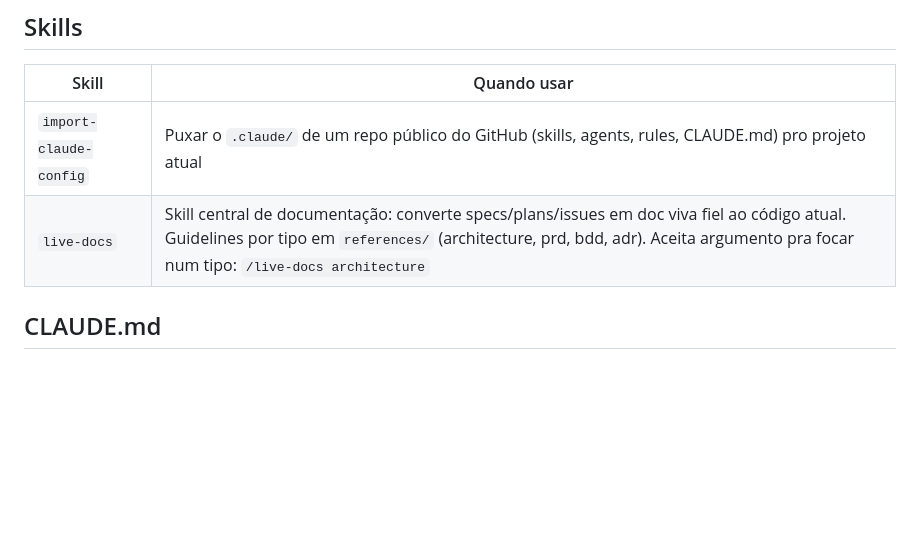
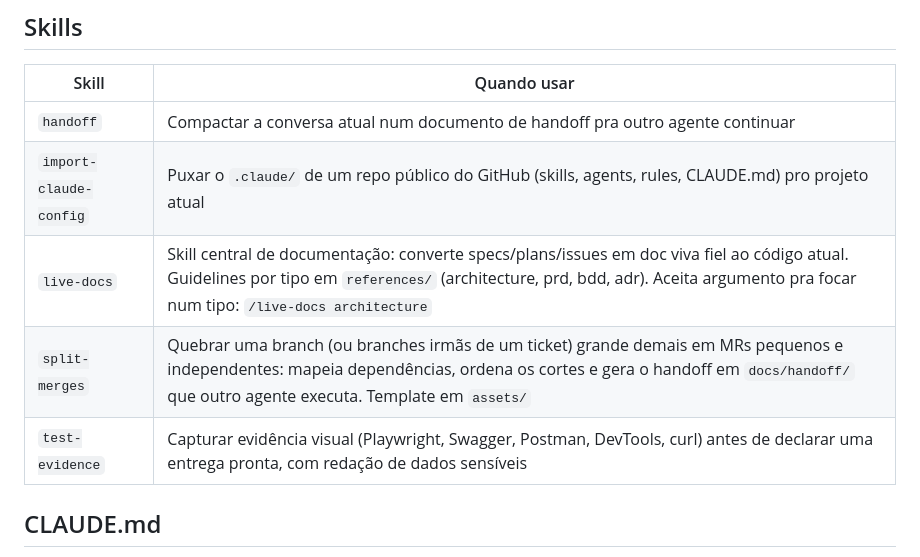
Before and after one commit to kenzo09/ai, a Markdown page: README.md, the part around the change. Rendered like a GitHub page; blank space fills up the shorter version.

Commit message:
feat: add 'handoff' and 'test-evidence' skills to enhance project documentation and evidence capture

```diff
--- a/README.md
+++ b/README.md
@@ -39,8 +39,11 @@ Todos seguem o mesmo protocolo: entrevistam o desenvolvedor antes de gerar o art
 
 | Skill | Quando usar |
 |---|---|
+| `handoff` | Compactar a conversa atual num documento de handoff pra outro agente continuar |
 | `import-claude-config` | Puxar o `.claude/` de um repo público do GitHub (skills, agents, rules, CLAUDE.md) pro projeto atual |
 | `live-docs` | Skill central de documentação: converte specs/plans/issues em doc viva fiel ao código atual. Guidelines por tipo em `references/` (architecture, prd, bdd, adr). Aceita argumento pra focar num tipo: `/live-docs architecture` |
+| `split-merges` | Quebrar uma branch (ou branches irmãs de um ticket) grande demais em MRs pequenos e independentes: mapeia dependências, ordena os cortes e gera o handoff em `docs/handoff/` que outro agente executa. Template em `assets/` |
+| `test-evidence` | Capturar evidência visual (Playwright, Swagger, Postman, DevTools, curl) antes de declarar uma entrega pronta, com redação de dados sensíveis |
 
 ## CLAUDE.md
 
```
Also changed, not shown: skills/split-merges/SKILL.md (added, +114 -0 lines), 1 other file.
